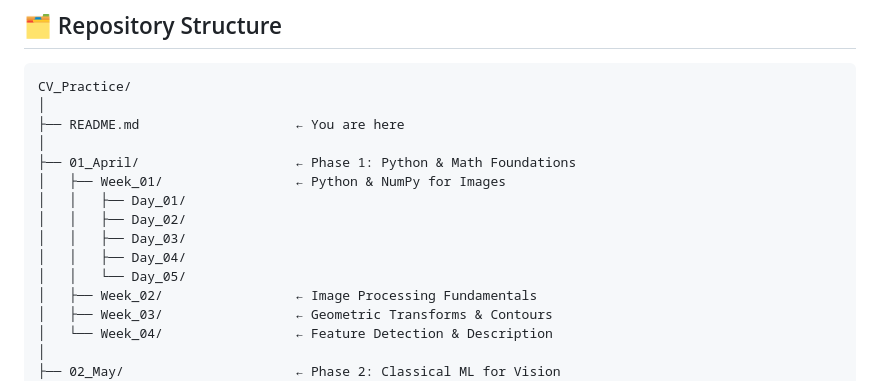
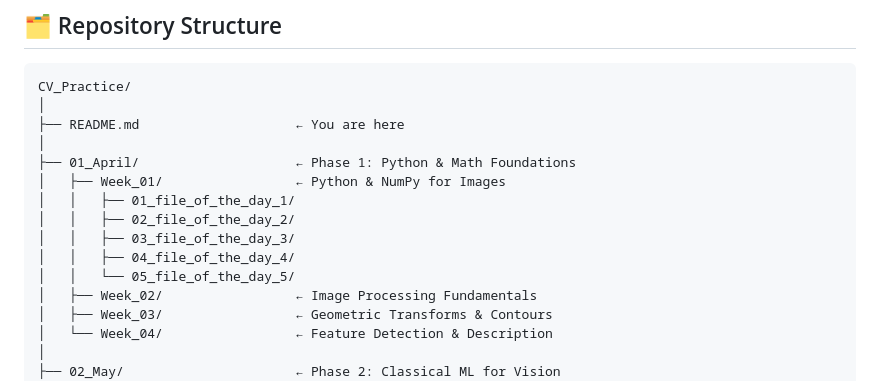
Before and after one commit to FahimShah651/CV_Practice, a Markdown page: README.md, the part around one of its changes. Rendered like a GitHub page.

```diff
--- a/README.md
+++ b/README.md
@@ -81,11 +81,11 @@ CV_Practice/
 │
 ├── 01_April/                    ← Phase 1: Python & Math Foundations
 │   ├── Week_01/                 ← Python & NumPy for Images
-│   │   ├── Day_01/
-│   │   ├── Day_02/
-│   │   ├── Day_03/
-│   │   ├── Day_04/
-│   │   └── Day_05/
+│   │   ├── 01_file_of_the_day_1/
+│   │   ├── 02_file_of_the_day_2/
+│   │   ├── 03_file_of_the_day_3/
+│   │   ├── 04_file_of_the_day_4/
+│   │   └── 05_file_of_the_day_5/
 │   ├── Week_02/                 ← Image Processing Fundamentals
 │   ├── Week_03/                 ← Geometric Transforms & Contours
 │   └── Week_04/                 ← Feature Detection & Description
```
Also changed, not shown: other parts of README.md (+13 -13 lines).
